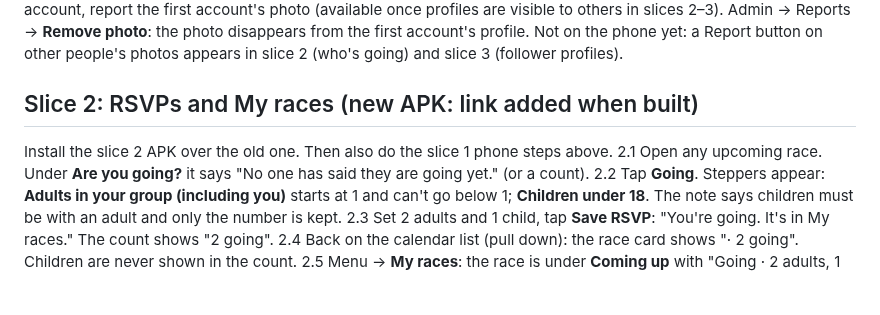
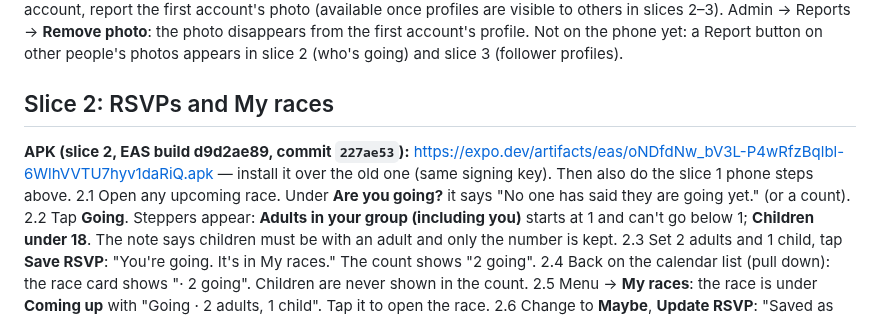
Before and after one commit to NickPittsTT/RunLime, a Markdown page: docs/phase-3/RETEST.md, the part around the change. Drawn GitHub-style; blank space fills up the shorter version.

```diff
--- a/docs/phase-3/RETEST.md
+++ b/docs/phase-3/RETEST.md
@@ -22,8 +22,8 @@ The photo picker is new native code, so the phone steps need the **slice 2 APK**
 1.7 Optional (needs a second account): from the second account, report the first account's photo (available once profiles are visible to others in slices 2–3). Admin → Reports → **Remove photo**: the photo disappears from the first account's profile.
 Not on the phone yet: a Report button on other people's photos appears in slice 2 (who's going) and slice 3 (follower profiles).
 
-## Slice 2: RSVPs and My races (new APK: link added when built)
-Install the slice 2 APK over the old one. Then also do the slice 1 phone steps above.
+## Slice 2: RSVPs and My races
+**APK (slice 2, EAS build d9d2ae89, commit `227ae53`):** https://expo.dev/artifacts/eas/oNDfdNw_bV3L-P4wRfzBqlbl-6WlhVVTU7hyv1daRiQ.apk — install it over the old one (same signing key). Then also do the slice 1 phone steps above.
 2.1 Open any upcoming race. Under **Are you going?** it says "No one has said they are going yet." (or a count).
 2.2 Tap **Going**. Steppers appear: **Adults in your group (including you)** starts at 1 and can't go below 1; **Children under 18**. The note says children must be with an adult and only the number is kept.
 2.3 Set 2 adults and 1 child, tap **Save RSVP**: "You're going. It's in My races." The count shows "2 going".
```
Also changed, not shown: PROGRESS.md (+5 -5 lines).
